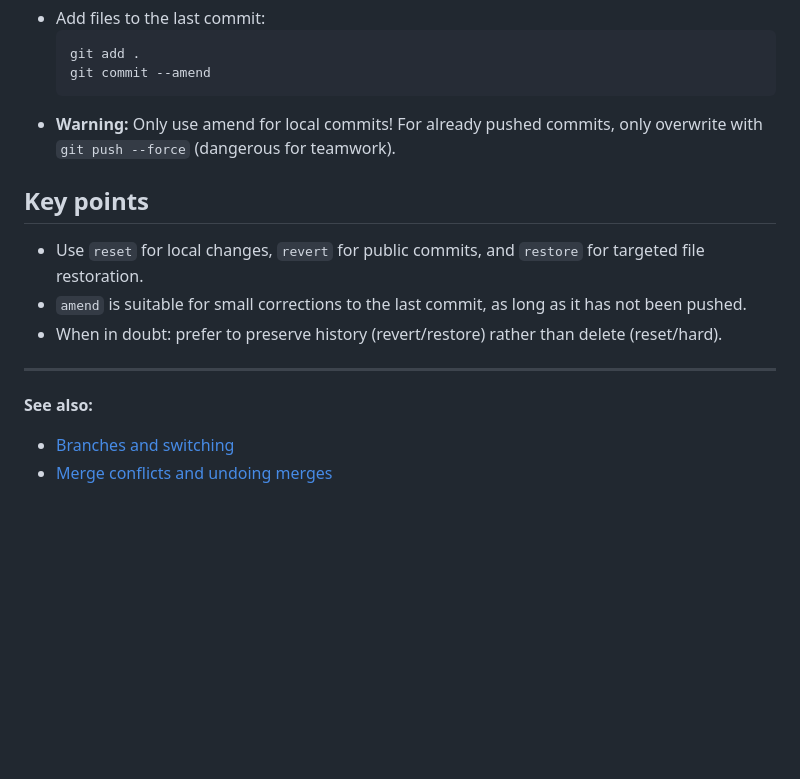
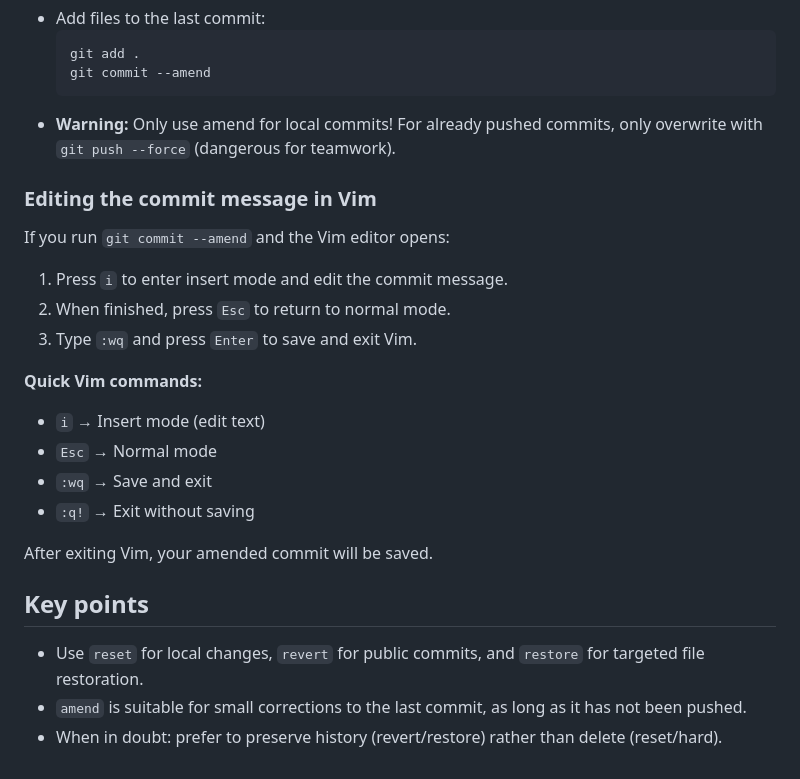
Before and after one commit to PBiebert/JS-Dokumentation, a Markdown page: Git/undoing_changes_and_commits.md, the part around the change. Rendered like a GitHub page; blank space fills up the shorter version.

````diff
--- a/Git/undoing_changes_and_commits.md
+++ b/Git/undoing_changes_and_commits.md
@@ -90,15 +90,25 @@ git revert <commitID>
   ```
 - **Warning:** Only use amend for local commits! For already pushed commits, only overwrite with `git push --force` (dangerous for teamwork).
 
+### Editing the commit message in Vim
+
+If you run `git commit --amend` and the Vim editor opens:
+
+1. Press `i` to enter insert mode and edit the commit message.
+2. When finished, press `Esc` to return to normal mode.
+3. Type `:wq` and press `Enter` to save and exit Vim.
+
+**Quick Vim commands:**
+
+- `i` → Insert mode (edit text)
+- `Esc` → Normal mode
+- `:wq` → Save and exit
+- `:q!` → Exit without saving
+
+After exiting Vim, your amended commit will be saved.
+
 ## Key points
 
 - Use `reset` for local changes, `revert` for public commits, and `restore` for targeted file restoration.
 - `amend` is suitable for small corrections to the last commit, as long as it has not been pushed.
 - When in doubt: prefer to preserve history (revert/restore) rather than delete (reset/hard).
-
----
-
-**See also:**
-
-- [Branches and switching](./branches_und_wechsel.md)
-- [Merge conflicts and undoing merges](./merge_commits.md)
````
Also changed, not shown: Javascript/fetch.md (+45 -17 lines).
